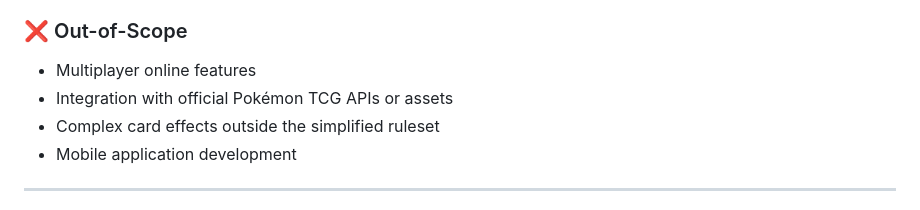
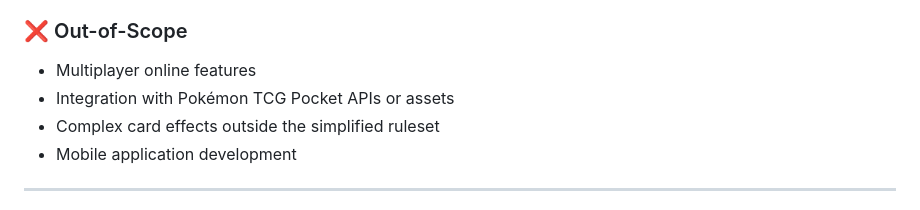
Before and after one commit to MaKSiiMe/Portfolio, a Markdown page: Stage2/Project_Charter.md, the part around one of its changes. GitHub-like rendering.

Commit message:
Correction du nom de l'équipe dans le rapport de la phase 1 et mise à jour de la description des intégrations dans la charte de projet de la phase 2.

```diff
--- a/Stage2/Project_Charter.md
+++ b/Stage2/Project_Charter.md
@@ -49,7 +49,7 @@ The goal of this project is to build an **AI-driven system** capable of **evalua
 ### ❌ Out-of-Scope
 
 - Multiplayer online features
-- Integration with official Pokémon TCG APIs or assets
+- Integration with Pokémon TCG Pocket APIs or assets
 - Complex card effects outside the simplified ruleset
 - Mobile application development
 
```
Also changed, not shown: other parts of Stage2/Project_Charter.md (+1 -1 lines), Stage1/Stage_1_report.md (+1 -1 lines).
